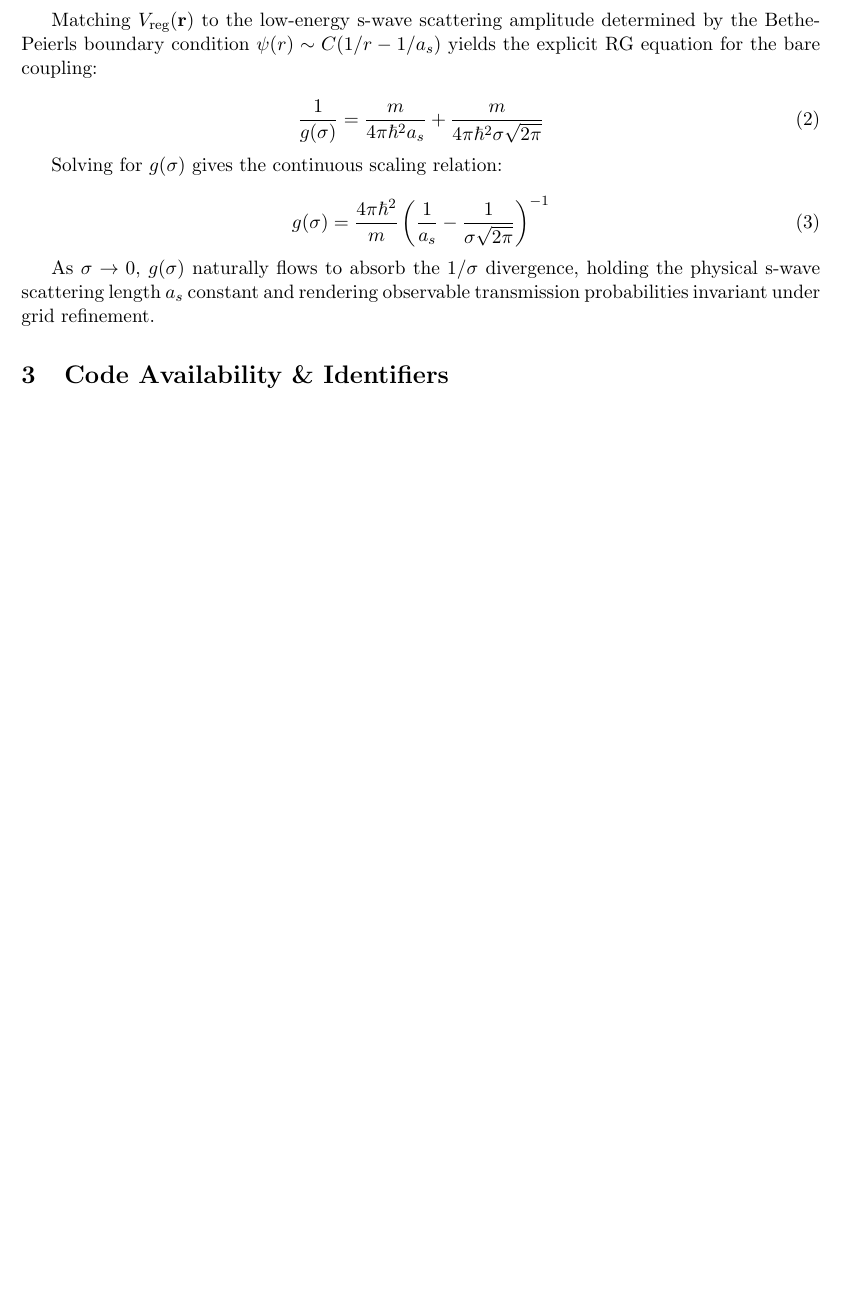
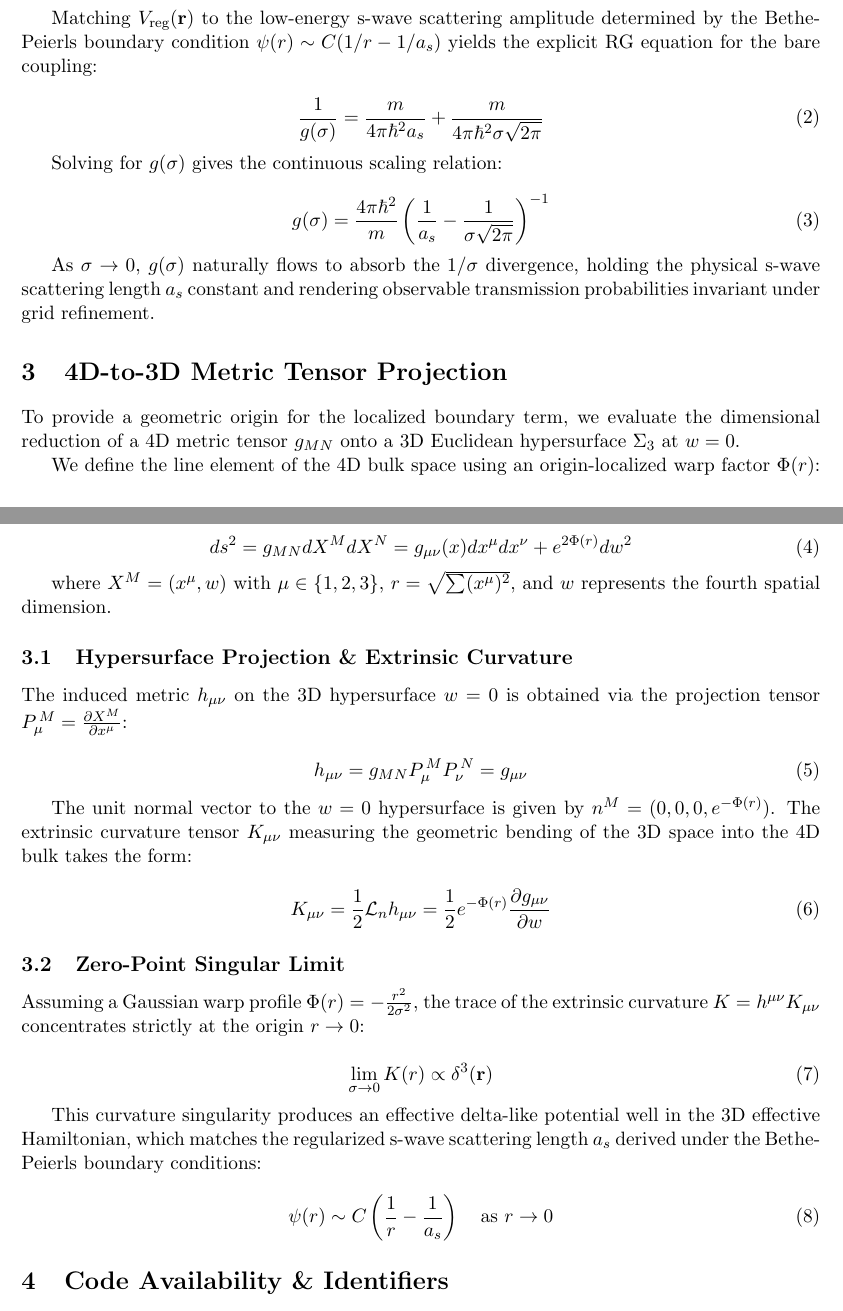
Before and after one commit to jsonHub255/0D-Gateway-Theory-Simulation, a LaTeX paper (manuscript.tex): part of the page before the commit and two parts of pages 1 and 2 of 2 after it, the two joined at a grey line, cut so that both start at the same text, the shorter picture padded with empty space. Compiled offline with pdfLaTeX.

Commit message:
v3.2: Add 4D-to-3D metric tensor projection and RG flow
Updated the version number in the title and expanded the abstract to include the derivation of the metric projection of the 4D coordinate onto the 3D hypersurface. Added a new section on 4D-to-3D metric tensor projection and related subsections.

```diff
--- a/manuscript.tex
+++ b/manuscript.tex
@@ -5,7 +5,7 @@
 \usepackage{geometry}
 \geometry{margin=1in}
 
-\title{\textbf{Origin-Point 4D Transit: A Symmetrical Gateway Hypothesis (v3)}}
+\title{\textbf{Origin-Point 4D Transit: A Symmetrical Gateway Hypothesis (v3.2)}}
 \author{\textbf{Mohammed Serraj}}
 \date{\today}
 
@@ -41,6 +41,43 @@ g(\sigma) = \frac{4\pi \hbar^2}{m} \left( \frac{1}{a_s} - \frac{1}{\sigma \sqrt{
 
 As $\sigma \to 0$, $g(\sigma)$ naturally flows to absorb the $1/\sigma$ divergence, holding the physical s-wave scattering length $a_s$ constant and rendering observable transmission probabilities invariant under grid refinement.
 
+\section{4D-to-3D Metric Tensor Projection}
+To provide a geometric origin for the localized boundary term, we evaluate the dimensional reduction of a 4D metric tensor $g_{MN}$ onto a 3D Euclidean hypersurface $\Sigma_3$ at $w=0$.
+
+We define the line element of the 4D bulk space using an origin-localized warp factor $\Phi(r)$:
+
+\begin{equation}
+ds^2 = g_{MN} dX^M dX^N = g_{\mu\nu}(x) dx^\mu dx^\nu + e^{2\Phi(r)} dw^2
+\end{equation}
+
+where $X^M = (x^\mu, w)$ with $\mu \in \{1, 2, 3\}$, $r = \sqrt{\sum (x^\mu)^2}$, and $w$ represents the fourth spatial dimension.
+
+\subsection{Hypersurface Projection \& Extrinsic Curvature}
+The induced metric $h_{\mu\nu}$ on the 3D hypersurface $w = 0$ is obtained via the projection tensor $P^{\,M}_{\mu} = \frac{\partial X^M}{\partial x^\mu}$:
+
+\begin{equation}
+h_{\mu\nu} = g_{MN} P^{\,M}_{\mu} P^{\,N}_{\nu} = g_{\mu\nu}
+\end{equation}
+
+The unit normal vector to the $w=0$ hypersurface is given by $n^M = (0, 0, 0, e^{-\Phi(r)})$. The extrinsic curvature tensor $K_{\mu\nu}$ measuring the geometric bending of the 3D space into the 4D bulk takes the form:
+
+\begin{equation}
+K_{\mu\nu} = \frac{1}{2} \mathcal{L}_n h_{\mu\nu} = \frac{1}{2} e^{-\Phi(r)} \frac{\partial g_{\mu\nu}}{\partial w}
+\end{equation}
+
+\subsection{Zero-Point Singular Limit}
+Assuming a Gaussian warp profile $\Phi(r) = -\frac{r^2}{2\sigma^2}$, the trace of the extrinsic curvature $K = h^{\mu\nu} K_{\mu\nu}$ concentrates strictly at the origin $r \to 0$:
+
+\begin{equation}
+\lim_{\sigma \to 0} K(r) \propto \delta^3(\mathbf{r})
+\end{equation}
+
+This curvature singularity produces an effective delta-like potential well in the 3D effective Hamiltonian, which matches the regularized s-wave scattering length $a_s$ derived under the Bethe-Peierls boundary conditions:
+
+\begin{equation}
+\psi(r) \sim C \left( \frac{1}{r} - \frac{1}{a_s} \right) \quad \text{as } r \to 0
+\end{equation}
+
 \section{Code Availability \& Identifiers}
 \begin{itemize}
     \item \textbf{Zenodo DOI:} \href{https://doi.org/10.5281/zenodo.22214878}{10.5281/zenodo.22214878}
```
Also changed, not shown: manuscript.tex (2 more changed lines).
